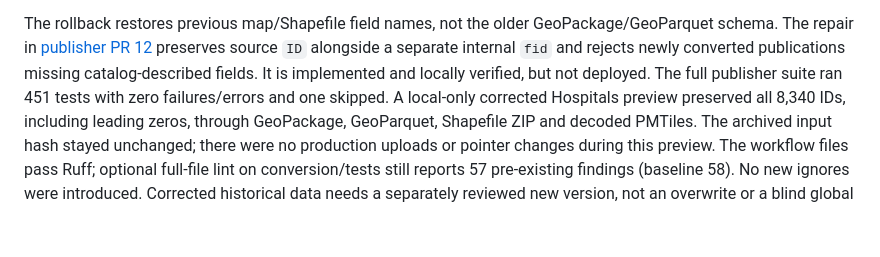
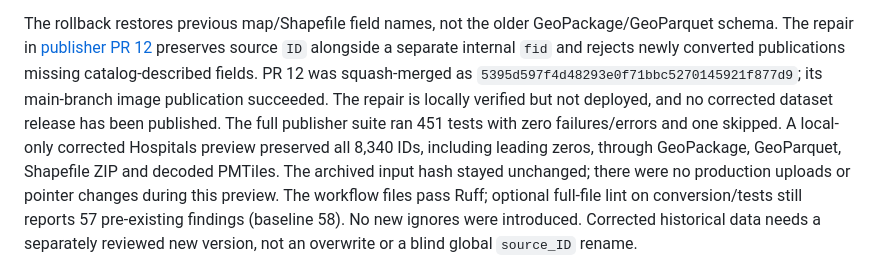
Before and after one commit to Public-Environmental-Data-Partners/hifld-next, a Markdown page: docs/production-cutover-2026-10-08.md, the part around the change. Drawn GitHub-style; blank space fills up the shorter version.

Commit message:
docs: record merged source ID repair status

```diff
--- a/docs/production-cutover-2026-10-08.md
+++ b/docs/production-cutover-2026-10-08.md
@@ -155,8 +155,10 @@ map tile (HTTP 200).
 The rollback restores previous map/Shapefile field names, not the older
 GeoPackage/GeoParquet schema. The repair in [publisher PR 12](https://github.com/fulton-ring/hifld-next-datasets/pull/12)
 preserves source `ID` alongside a separate internal `fid` and rejects newly
-converted publications missing catalog-described fields. It is implemented and
-locally verified, but not deployed. The full publisher suite ran 451 tests with
+converted publications missing catalog-described fields. PR 12 was squash-merged
+as `5395d597f4d48293e0f71bbc5270145921f877d9`; its main-branch image publication
+succeeded. The repair is locally verified but not deployed, and no corrected
+dataset release has been published. The full publisher suite ran 451 tests with
 zero failures/errors and one skipped. A local-only corrected Hospitals preview
 preserved all 8,340 IDs, including leading zeros, through GeoPackage, GeoParquet,
 Shapefile ZIP and decoded PMTiles. The archived input hash stayed unchanged;
```
